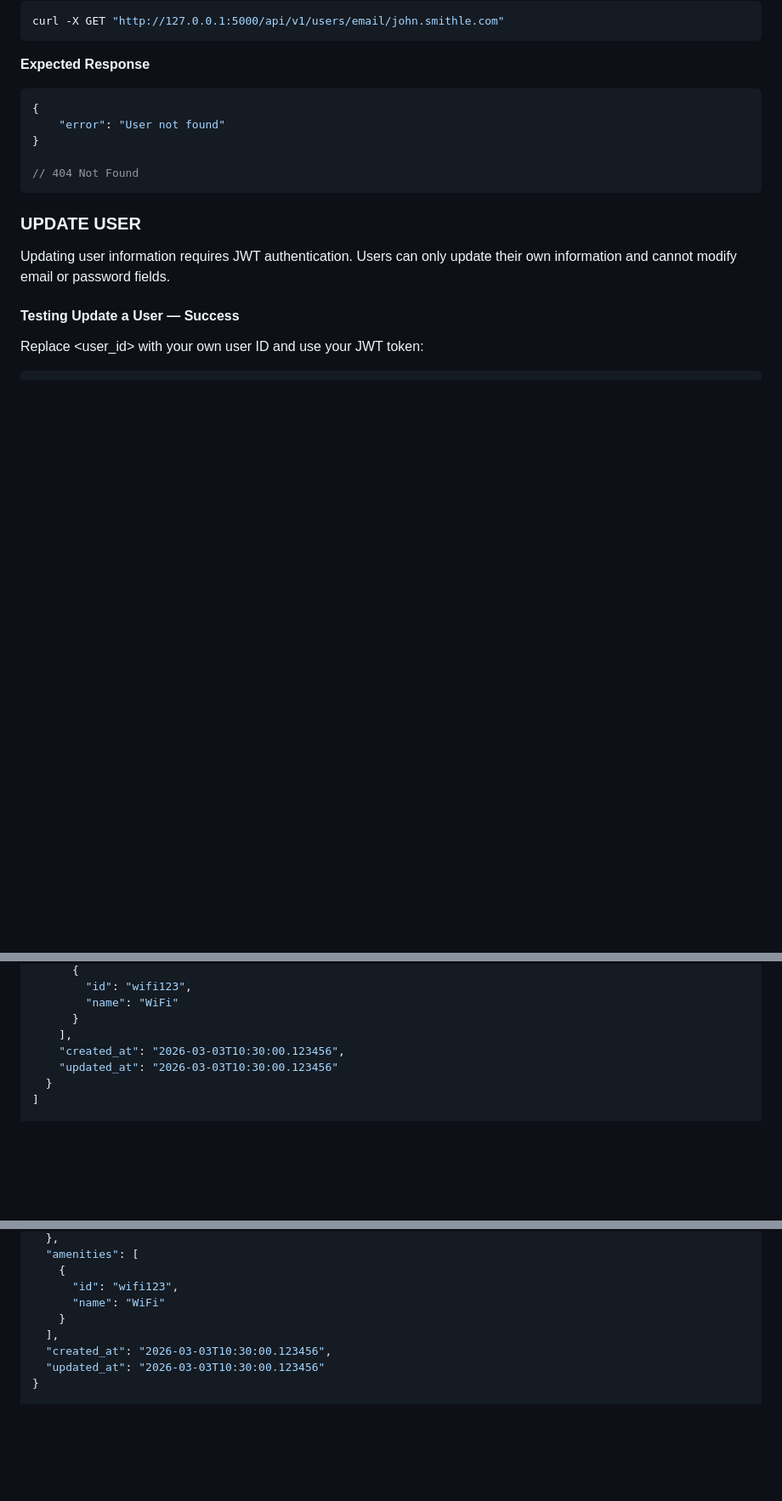
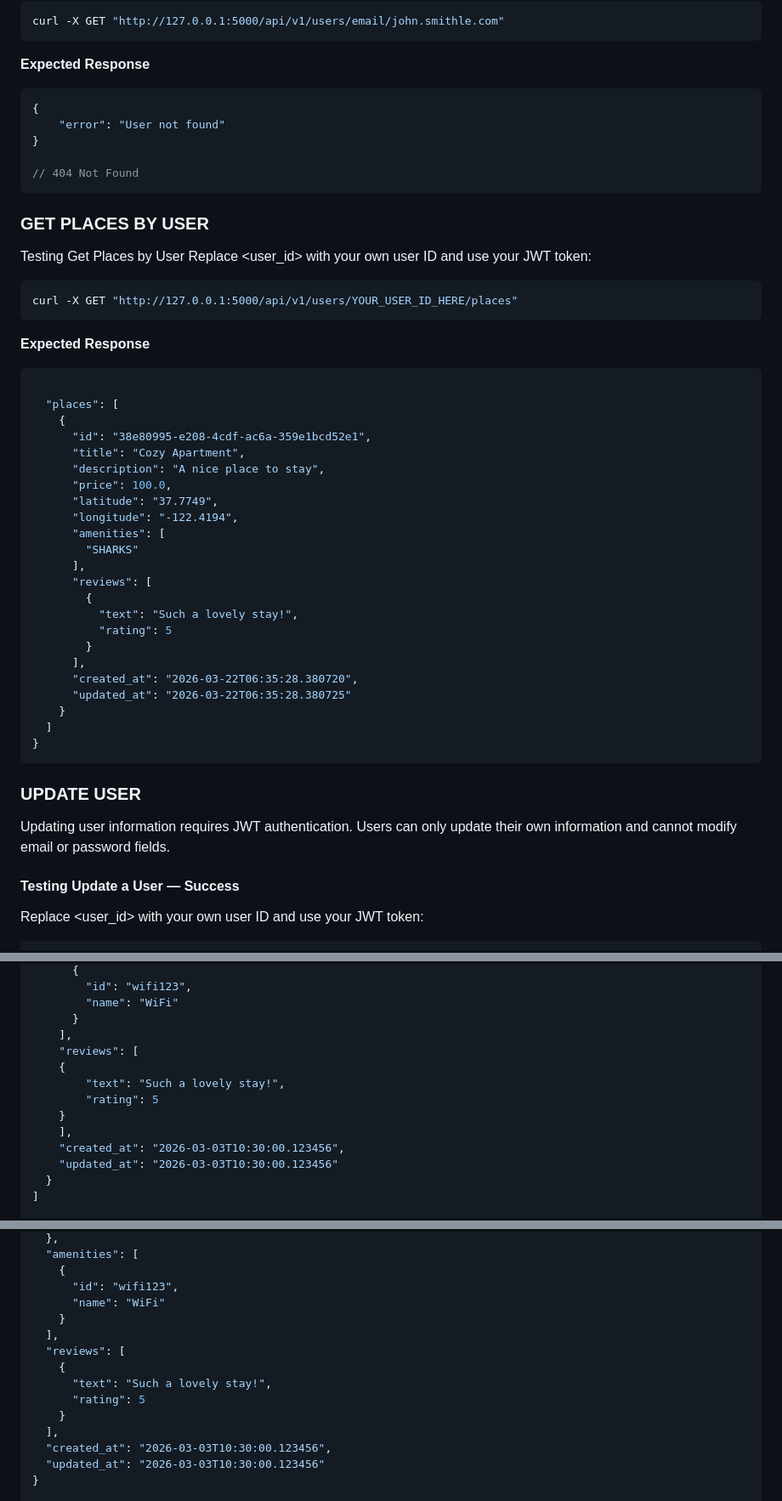
Before and after one commit to LianisDevs/holbertonschool-hbnb, a Markdown page: part3/README.md, 3 parts joined by grey strips. Shown at 85% size. Drawn GitHub-style; blank space fills up the shorter version.

````diff
--- a/part3/README.md
+++ b/part3/README.md
@@ -269,6 +269,40 @@ curl -X GET "http://127.0.0.1:5000/api/v1/users/email/john.smithle.com"
 // 404 Not Found
 ```
 
+### GET PLACES BY USER
+Testing Get Places by User
+Replace <user_id> with your own user ID and use your JWT token:
+```bash
+curl -X GET "http://127.0.0.1:5000/api/v1/users/YOUR_USER_ID_HERE/places"
+```
+**Expected Response**
+
+```jsonc
+
+  "places": [
+    {
+      "id": "38e80995-e208-4cdf-ac6a-359e1bcd52e1",
+      "title": "Cozy Apartment",
+      "description": "A nice place to stay",
+      "price": 100.0,
+      "latitude": "37.7749",
+      "longitude": "-122.4194",
+      "amenities": [
+        "SHARKS"
+      ],
+      "reviews": [
+        {
+          "text": "Such a lovely stay!",
+          "rating": 5
+        }
+      ],
+      "created_at": "2026-03-22T06:35:28.380720",
+      "updated_at": "2026-03-22T06:35:28.380725"
+    }
+  ]
+}
+```
+
 ### UPDATE USER
 
 Updating user information requires JWT authentication. Users can only update their own information and cannot modify email or password fields.
@@ -539,6 +574,12 @@ curl -X GET http://127.0.0.1:5000/api/v1/places/
         "name": "WiFi"
       }
     ],
+	"reviews": [
+	{
+		"text": "Such a lovely stay!",
+		"rating": 5
+	}
+	],
     "created_at": "2026-03-03T10:30:00.123456",
     "updated_at": "2026-03-03T10:30:00.123456"
   }
@@ -571,6 +612,12 @@ curl -X GET http://127.0.0.1:5000/api/v1/places/cottage789
     {
       "id": "wifi123",
       "name": "WiFi"
+    }
+  ],
+  "reviews": [
+    {
+      "text": "Such a lovely stay!",
+      "rating": 5
     }
   ],
   "created_at": "2026-03-03T10:30:00.123456",
````
Also changed, not shown: other parts of part3/README.md (+1 -0 lines).
